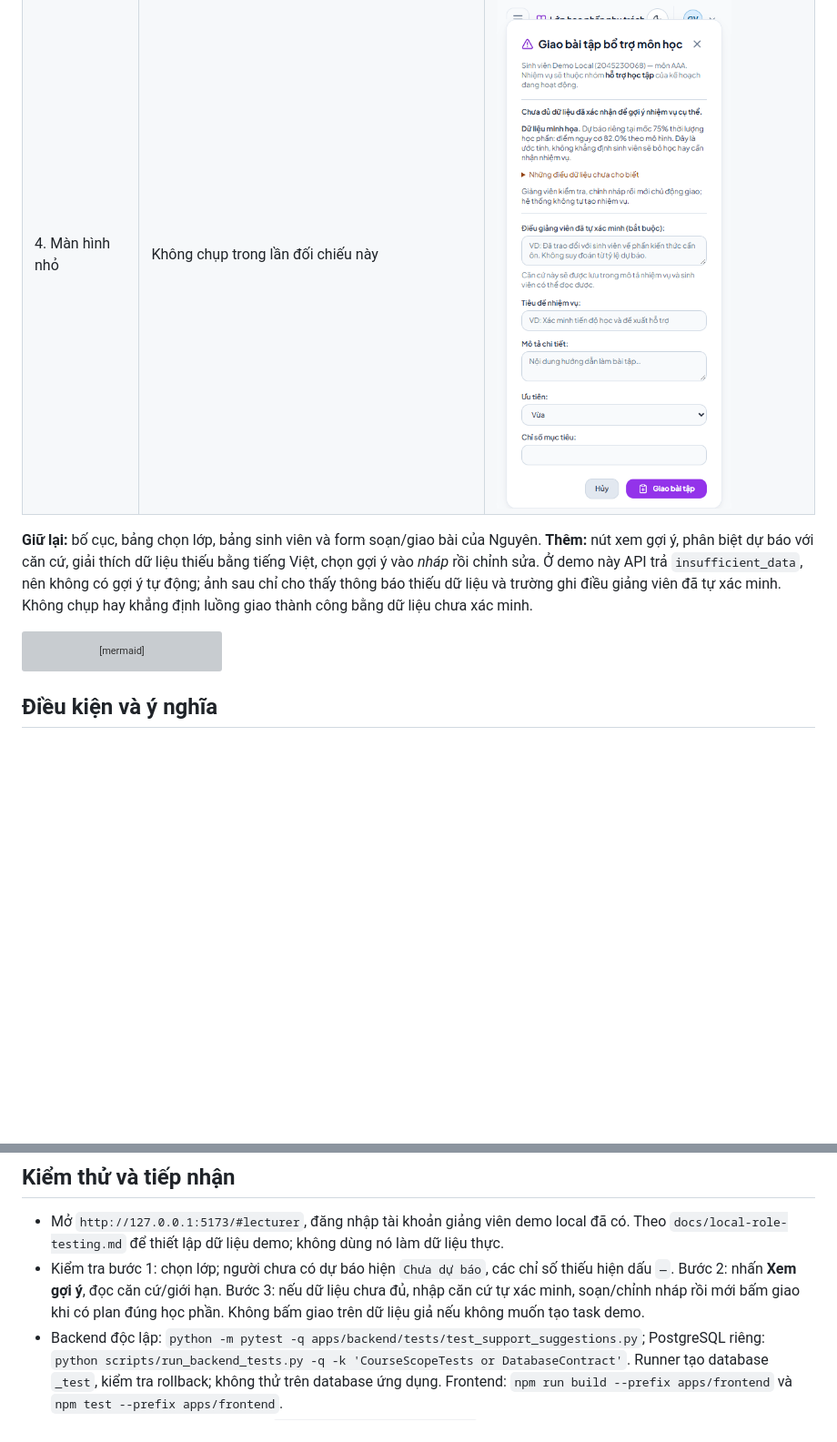
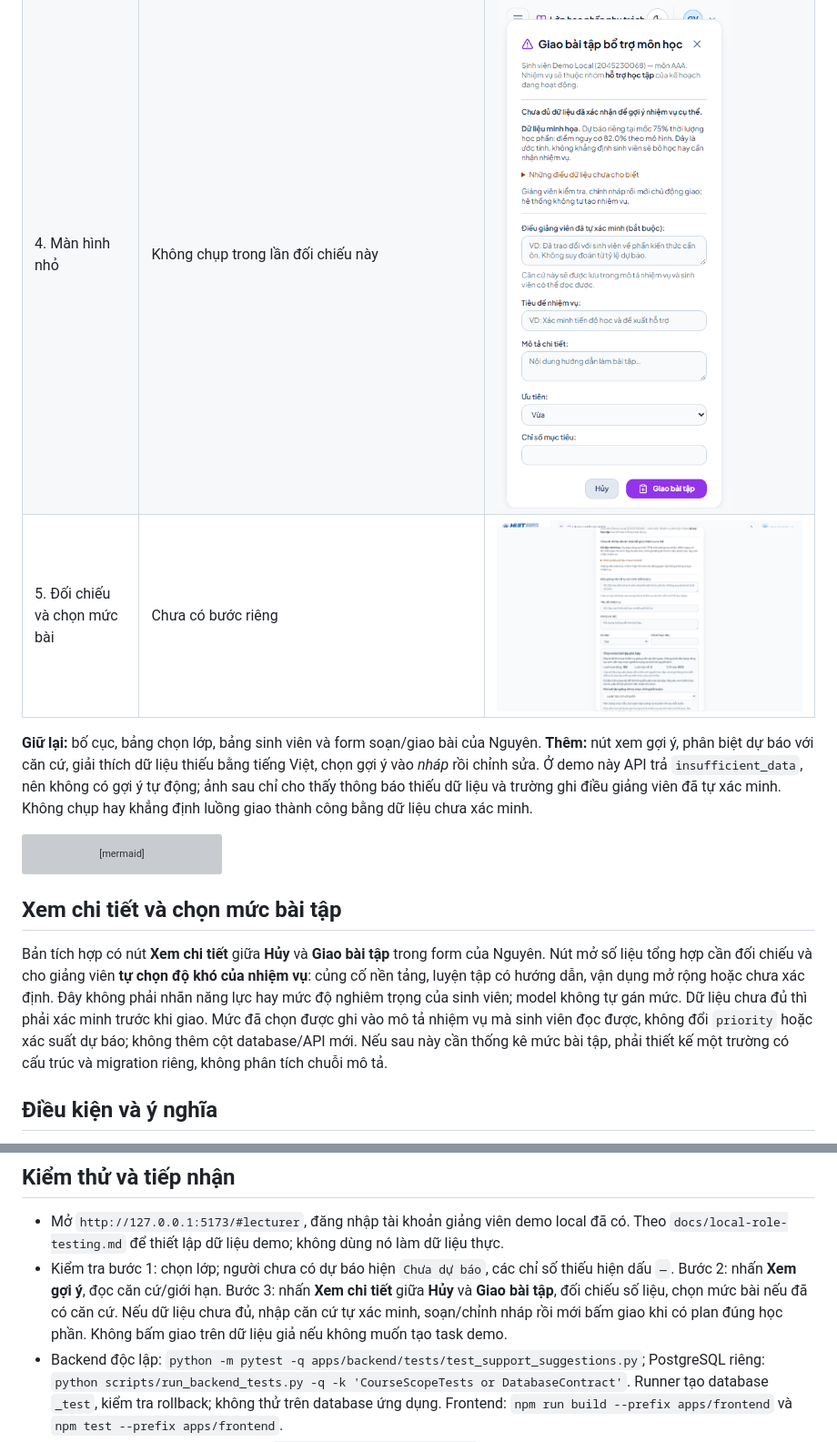
Before and after one commit to phantrongnguyen/personalized-learning, a Markdown page: docs/README_BAN_GIAO.md, 2 parts joined by grey strips. Shown at 91% size. GitHub-like rendering; pictures changed too: docs/handoff/images/07-learning-level-detail.png (added); blank space fills up the shorter version; grey boxes are pictures that could not be loaded.

````diff
--- a/docs/README_BAN_GIAO.md
+++ b/docs/README_BAN_GIAO.md
@@ -10,6 +10,7 @@
 | 2. Mở nhiệm vụ cho sinh viên | ![Form giao bài gốc](handoff/images/02-nguyen-assignment-draft.png) | ![Bước xem gợi ý và căn cứ](handoff/images/04-combined-suggestion-review.png) |
 | 3. Xem điều chưa biết | Chưa có bước riêng | ![Giới hạn dữ liệu được giải thích](handoff/images/05-combined-evidence-limitations.png) |
 | 4. Màn hình nhỏ | Không chụp trong lần đối chiếu này | ![Form sau tích hợp trên điện thoại](handoff/images/06-combined-mobile.png) |
+| 5. Đối chiếu và chọn mức bài | Chưa có bước riêng | ![Giảng viên tự chọn mức bài tập](handoff/images/07-learning-level-detail.png) |
 
 **Giữ lại:** bố cục, bảng chọn lớp, bảng sinh viên và form soạn/giao bài của Nguyên. **Thêm:** nút xem gợi ý, phân biệt dự báo với căn cứ, giải thích dữ liệu thiếu bằng tiếng Việt, chọn gợi ý vào *nháp* rồi chỉnh sửa. Ở demo này API trả `insufficient_data`, nên không có gợi ý tự động; ảnh sau chỉ cho thấy thông báo thiếu dữ liệu và trường ghi điều giảng viên đã tự xác minh. Không chụp hay khẳng định luồng giao thành công bằng dữ liệu chưa xác minh.
 
@@ -26,6 +27,10 @@ flowchart LR
   H -- Có --> I[Giảng viên chủ động bấm giao]
   H -- Không --> J[Cố vấn hoặc admin lập kế hoạch hợp lệ trước]
 ```
+
+## Xem chi tiết và chọn mức bài tập
+
+Bản tích hợp có nút **Xem chi tiết** giữa **Hủy** và **Giao bài tập** trong form của Nguyên. Nút mở số liệu tổng hợp cần đối chiếu và cho giảng viên **tự chọn độ khó của nhiệm vụ**: củng cố nền tảng, luyện tập có hướng dẫn, vận dụng mở rộng hoặc chưa xác định. Đây không phải nhãn năng lực hay mức độ nghiêm trọng của sinh viên; model không tự gán mức. Dữ liệu chưa đủ thì phải xác minh trước khi giao. Mức đã chọn được ghi vào mô tả nhiệm vụ mà sinh viên đọc được, không đổi `priority` hoặc xác suất dự báo; không thêm cột database/API mới. Nếu sau này cần thống kê mức bài tập, phải thiết kế một trường có cấu trúc và migration riêng, không phân tích chuỗi mô tả.
 
 ## Điều kiện và ý nghĩa
 
@@ -44,6 +49,6 @@ flowchart LR
 ## Kiểm thử và tiếp nhận
 
 - Mở `http://127.0.0.1:5173/#lecturer`, đăng nhập tài khoản giảng viên demo local đã có. Theo `docs/local-role-testing.md` để thiết lập dữ liệu demo; không dùng nó làm dữ liệu thực.
-- Kiểm tra bước 1: chọn lớp; người chưa có dự báo hiện `Chưa dự báo`, các chỉ số thiếu hiện dấu `—`. Bước 2: nhấn **Xem gợi ý**, đọc căn cứ/giới hạn. Bước 3: nếu dữ liệu chưa đủ, nhập căn cứ tự xác minh, soạn/chỉnh nháp rồi mới bấm giao khi có plan đúng học phần. Không bấm giao trên dữ liệu giả nếu không muốn tạo task demo.
+- Kiểm tra bước 1: chọn lớp; người chưa có dự báo hiện `Chưa dự báo`, các chỉ số thiếu hiện dấu `—`. Bước 2: nhấn **Xem gợi ý**, đọc căn cứ/giới hạn. Bước 3: nhấn **Xem chi tiết** giữa **Hủy** và **Giao bài tập**, đối chiếu số liệu, chọn mức bài nếu đã có căn cứ. Nếu dữ liệu chưa đủ, nhập căn cứ tự xác minh, soạn/chỉnh nháp rồi mới bấm giao khi có plan đúng học phần. Không bấm giao trên dữ liệu giả nếu không muốn tạo task demo.
 - Backend độc lập: `python -m pytest -q apps/backend/tests/test_support_suggestions.py`; PostgreSQL riêng: `python scripts/run_backend_tests.py -q -k 'CourseScopeTests or DatabaseContract'`. Runner tạo database `_test`, kiểm tra rollback; không thử trên database ứng dụng. Frontend: `npm run build --prefix apps/frontend` và `npm test --prefix apps/frontend`.
 - Biểu đồ đánh giá model đã chốt ở `reports/model_final/figures/` (ma trận nhầm lẫn, ROC/PR, hiệu chuẩn, độ nhạy ngưỡng, so sánh validation, ablation). Đây là minh chứng *nghiên cứu* tách với ảnh luồng demo; README này không suy diễn độ tin cậy cá nhân từ các biểu đồ.
````
Also changed, not shown: 1 other file.
